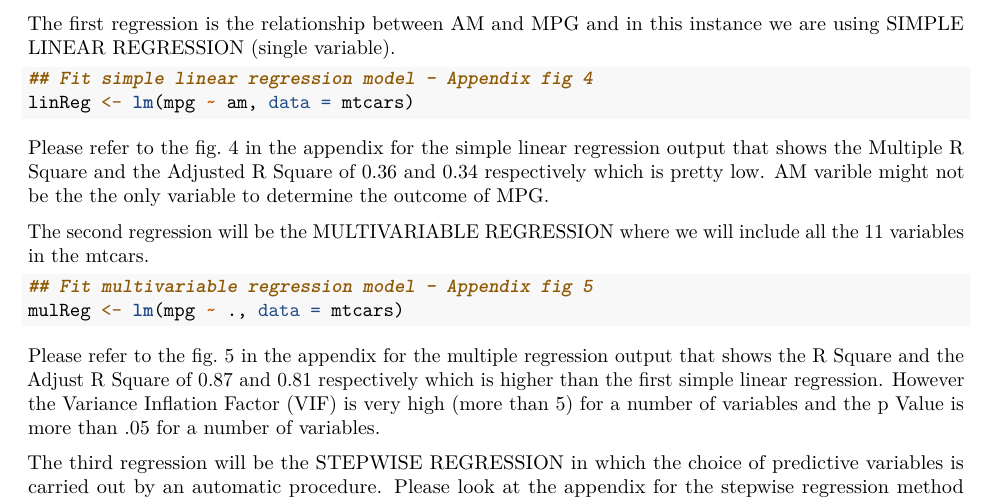
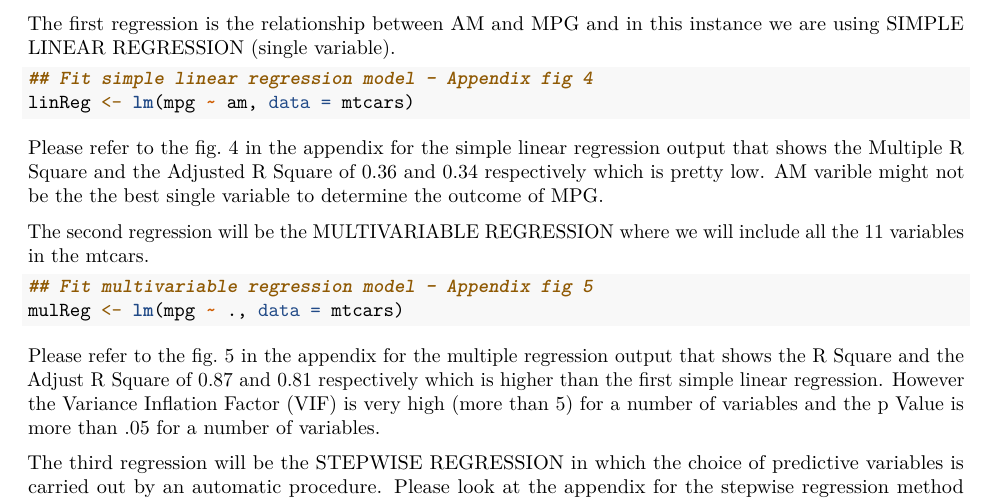
Before and after one commit to asalimw/MotorTrend, an R Markdown document (MotorTrend.Rmd): part of page 2 of 7, cut so that both start at the same text. Rendered offline with R 4.5, knitr and Pandoc, then LaTeX, with nearby package versions; some code elsewhere in the file could not run offline.

Commit message:
Final Check before submission

````diff
--- a/MotorTrend.Rmd
+++ b/MotorTrend.Rmd
@@ -71,7 +71,7 @@ The first regression is the relationship between AM and MPG and in this instance
 linReg <- lm(mpg ~ am, data = mtcars)
 ```
 
-Please refer to the fig. 4 in the appendix for the simple linear regression output that shows the Multiple R Square and the Adjusted R Square of 0.36 and 0.34 respectively which is pretty low. AM varible might not be the the only variable to determine the outcome of MPG.
+Please refer to the fig. 4 in the appendix for the simple linear regression output that shows the Multiple R Square and the Adjusted R Square of 0.36 and 0.34 respectively which is pretty low. AM varible might not be the the best single variable to determine the outcome of MPG.
 
 The second regression will be the MULTIVARIABLE REGRESSION where we will include all the 11 variables in the mtcars.
 
````
